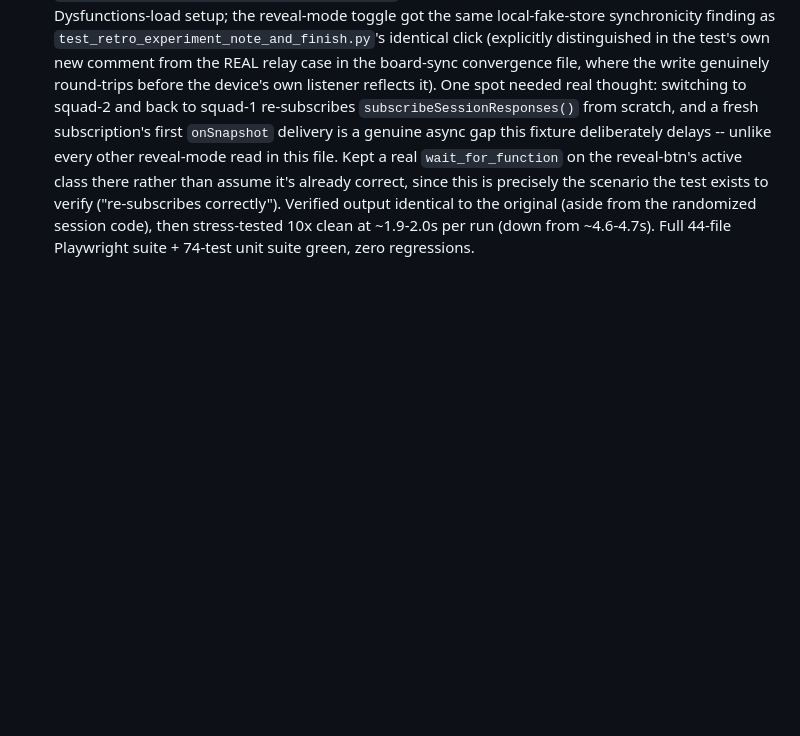
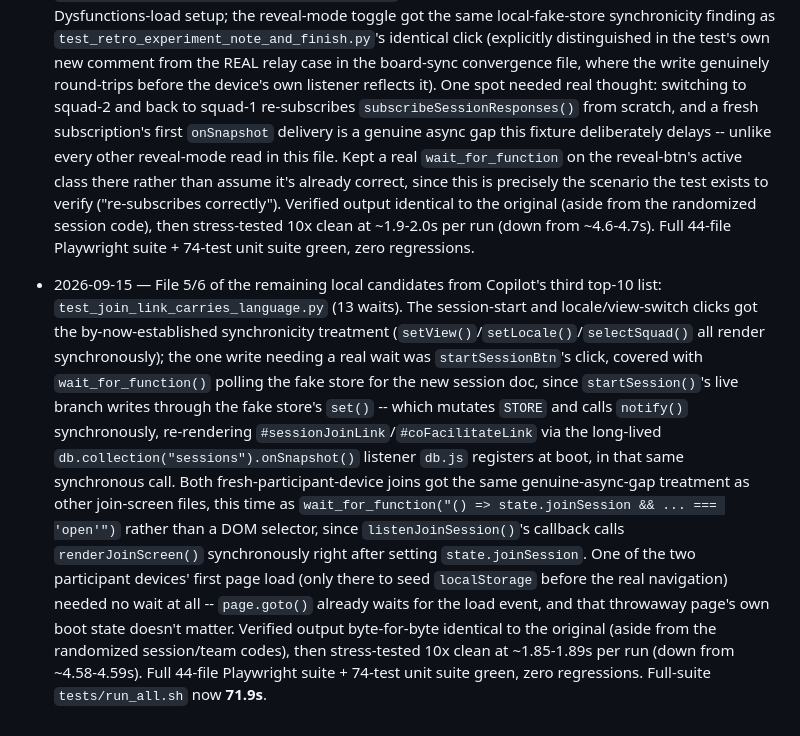
Before and after one commit to kirschilan/team-pulse-survey, a Markdown page: STATUS.md, the part around the change. GitHub-like rendering; blank space fills up the shorter version.

Commit message:
STATUS.md: session log entry for the join-link-language perf pass
Co-Authored-By: Claude Sonnet 5 <noreply@anthropic.com>
Claude-Session: https://claude.ai/code/session_01C9yzM5qJBAxAkd6EDBLqHA

```diff
--- a/STATUS.md
+++ b/STATUS.md
@@ -2073,3 +2073,21 @@ not just in this repo's own tests.
   ("re-subscribes correctly"). Verified output identical to the original (aside from the randomized
   session code), then stress-tested 10x clean at ~1.9-2.0s per run (down from ~4.6-4.7s). Full
   44-file Playwright suite + 74-test unit suite green, zero regressions.
+- 2026-09-15 — File 5/6 of the remaining local candidates from Copilot's third top-10 list:
+  `test_join_link_carries_language.py` (13 waits). The session-start and locale/view-switch clicks
+  got the by-now-established synchronicity treatment (`setView()`/`setLocale()`/`selectSquad()` all
+  render synchronously); the one write needing a real wait was `startSessionBtn`'s click, covered
+  with `wait_for_function()` polling the fake store for the new session doc, since `startSession()`'s
+  live branch writes through the fake store's `set()` -- which mutates `STORE` and calls `notify()`
+  synchronously, re-rendering `#sessionJoinLink`/`#coFacilitateLink` via the long-lived
+  `db.collection("sessions").onSnapshot()` listener `db.js` registers at boot, in that same
+  synchronous call. Both fresh-participant-device joins got the same genuine-async-gap treatment as
+  other join-screen files, this time as `wait_for_function("() => state.joinSession && ... === 'open'")`
+  rather than a DOM selector, since `listenJoinSession()`'s callback calls `renderJoinScreen()`
+  synchronously right after setting `state.joinSession`. One of the two participant devices' first
+  page load (only there to seed `localStorage` before the real navigation) needed no wait at all --
+  `page.goto()` already waits for the load event, and that throwaway page's own boot state doesn't
+  matter. Verified output byte-for-byte identical to the original (aside from the randomized
+  session/team codes), then stress-tested 10x clean at ~1.85-1.89s per run (down from
+  ~4.58-4.59s). Full 44-file Playwright suite + 74-test unit suite green, zero regressions.
+  Full-suite `tests/run_all.sh` now **71.9s**.
```
